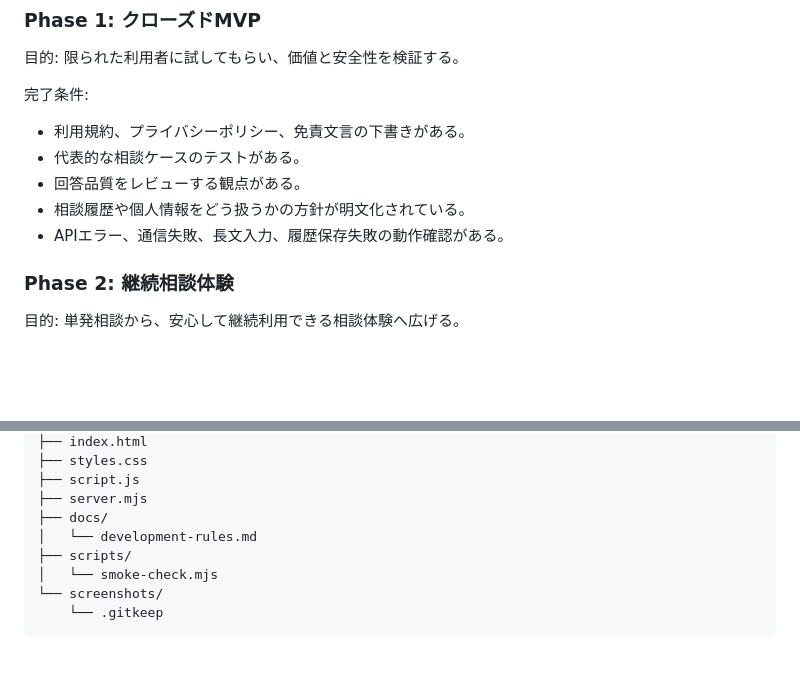
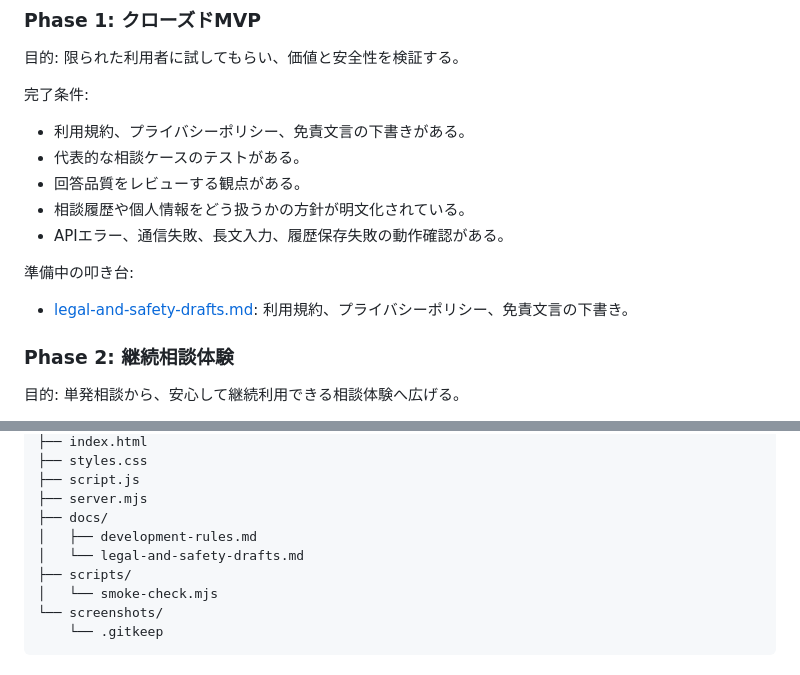
Before and after one commit to franciscanobuko1551/fudousan, a Markdown page: docs/development-rules.md, 2 parts joined by grey strips. Rendered like a GitHub page; blank space fills up the shorter version.

```diff
--- a/docs/development-rules.md
+++ b/docs/development-rules.md
@@ -61,6 +61,10 @@ Kokoro Navi AI は、人生相談、心のモヤモヤ、不安、人間関係
 - 回答品質をレビューする観点がある。
 - 相談履歴や個人情報をどう扱うかの方針が明文化されている。
 - APIエラー、通信失敗、長文入力、履歴保存失敗の動作確認がある。
+
+準備中の叩き台:
+
+- [legal-and-safety-drafts.md](legal-and-safety-drafts.md): 利用規約、プライバシーポリシー、免責文言の下書き。
 
 ### Phase 2: 継続相談体験
 
@@ -150,7 +154,8 @@ Phase 0.5 では、ビルド工程なしで動かしやすい単純な構成を
 ├── script.js
 ├── server.mjs
 ├── docs/
-│   └── development-rules.md
+│   ├── development-rules.md
+│   └── legal-and-safety-drafts.md
 ├── scripts/
 │   └── smoke-check.mjs
 └── screenshots/
```
Also changed, not shown: README.md (+2 -0 lines), docs/legal-and-safety-drafts.md (added, +122 -0 lines).
